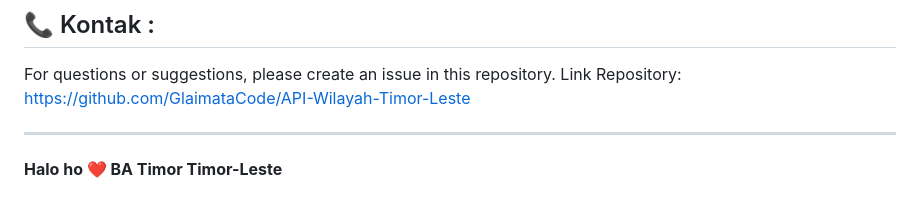
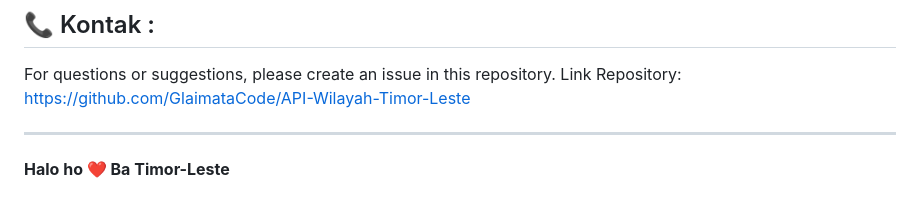
Before and after one commit to GlaimataCode/API-Wilayah-Timor-Leste, a Markdown page: README.md, the part around the change. Rendered like a GitHub page.

```diff
--- a/README.md
+++ b/README.md
@@ -249,4 +249,4 @@ Link Repository: https://github.com/GlaimataCode/API-Wilayah-Timor-Leste
 
 ---
 
-**Halo ho ❤️ BA Timor Timor-Leste**
+**Halo ho ❤️ Ba Timor-Leste**
```
